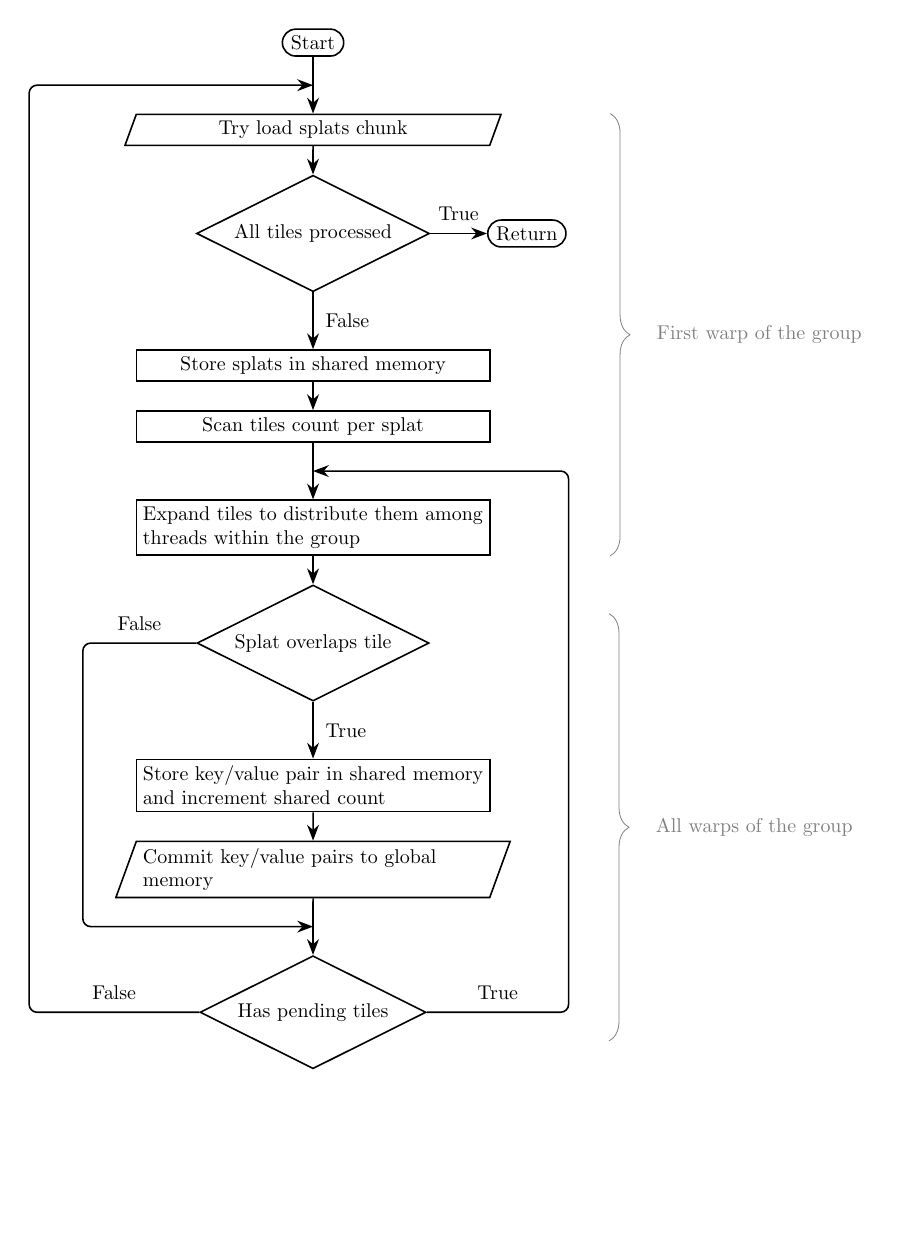
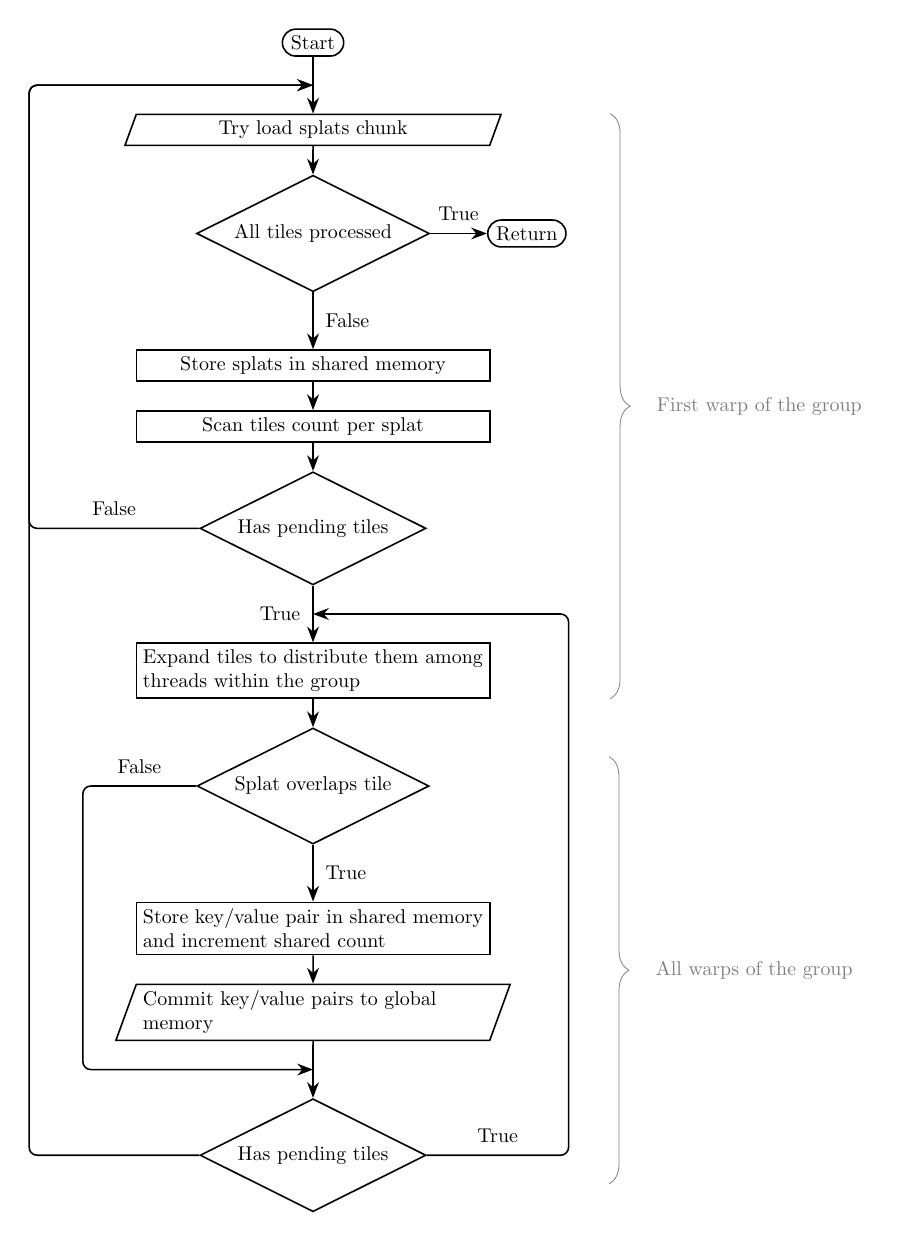
Before and after one commit to etienne-p/CUDAGaussianRenderer, a LaTeX figure (doc/flowchart_buildtilelist.tex): the whole page, the shorter picture padded with empty space. Compiled offline with pdfLaTeX.

Commit message:
doc update

```diff
--- a/doc/flowchart_buildtilelist.tex
+++ b/doc/flowchart_buildtilelist.tex
@@ -26,7 +26,8 @@
 		\node (return) [startstop,right=1 of exit-if-empty] {Return};
 		\node (store-shared) [process,below=1.0 of exit-if-empty] {\textbox{Store splats in shared memory}};
 		\node (scan) [process,below=0.5 of store-shared] {\textbox{Scan tiles count per splat}};
-		\node (expand) [process,below=1.0 of scan] {\textbox{Expand tiles to distribute them among threads within the group}};
+		\node (scan-exit) [decision,aspect=2,below=0.5 of scan] {Has pending tiles};
+		\node (expand) [process,below=1.0 of scan-exit] {\textbox{Expand tiles to distribute them among threads within the group}};
 		%\node (overlap-test) [process,below=0.5 of expand] {\textbox{Each thread performs an ellipse/tile overlap test}};
 		\node (write-if-overlap) [decision,aspect=2,below=0.5 of expand] {Splat overlaps tile};
 		\node (write-shared) [process,below=1.0 of write-if-overlap] {\textbox{Store key/value pair in shared memory and increment shared count}};
@@ -38,7 +39,8 @@
 		\draw [arrow] (exit-if-empty) -- coordinate[midway](m4)(store-shared);
 		\draw [arrow] (exit-if-empty) -- coordinate[midway](m5)(return);
 		\draw [arrow] (store-shared) -- (scan);
-		\draw [arrow] (scan) -- coordinate[midway](m3)(expand);
+		\draw [arrow] (scan) -- (scan-exit);
+		\draw [arrow] (scan-exit) -- coordinate[midway](m3)(expand);
 		\draw [arrow] (expand) -- (write-if-overlap);
 		\draw [arrow] (write-if-overlap) -- coordinate[midway](m6)(write-shared);
 		\draw [arrow] (write-shared) -- (write-global);
@@ -54,6 +57,7 @@
 		\node [black,above=0.1 of m7] {False};
 		\node [black,above=0.1 of m8] {False};
 		\node [black,above=0.1 of m9] {True};
+		\node [black,left=0.1 of m3] {True};
 
 		\draw [gray, decorate,decoration={brace, raise=6.0em, amplitude=1.0em}]
 		let \p1=(load-splats.north east) in (\x1,\y1)
```
Also changed, not shown: doc/cmd.txt (added, +1 -0 lines), images/flowchart_buildtilelist.png, doc/flowchart_buildtilelist.tex (1 more changed lines).
